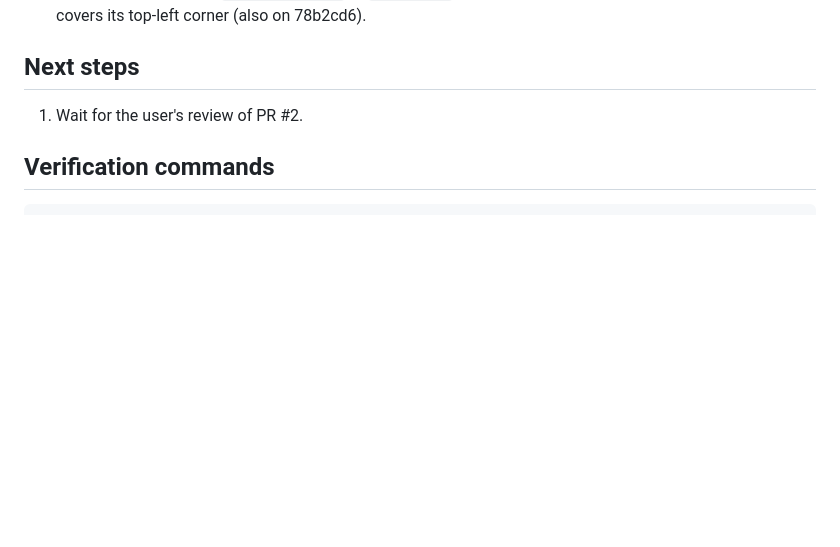
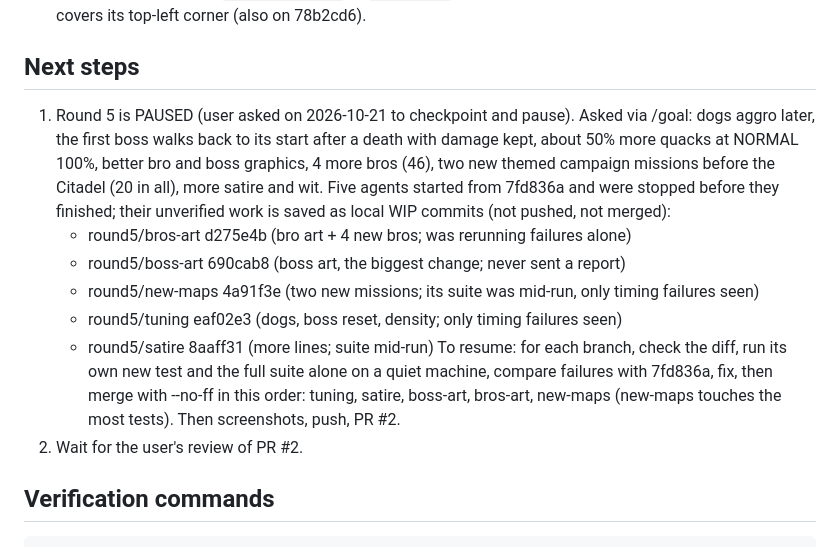
Before and after one commit to ttmgr/sciforce, a Markdown page: HANDOVER.md, the part around one of its changes. Rendered like a GitHub page; blank space fills up the shorter version.

Commit message:
Handover: round 5 paused, WIP branches listed with how to resume
Co-Authored-By: Claude <noreply@anthropic.com>

```diff
--- a/HANDOVER.md
+++ b/HANDOVER.md
@@ -15,7 +15,14 @@ Later on 2026-10-21, after playing: dogs are 15x11 (level shots hit them), ladde
 
 ## Next steps
 
-1. Wait for the user's review of PR #2.
+1. Round 5 is PAUSED (user asked on 2026-10-21 to checkpoint and pause). Asked via /goal: dogs aggro later, the first boss walks back to its start after a death with damage kept, about 50% more quacks at NORMAL 100%, better bro and boss graphics, 4 more bros (46), two new themed campaign missions before the Citadel (20 in all), more satire and wit. Five agents started from 7fd836a and were stopped before they finished; their unverified work is saved as local WIP commits (not pushed, not merged):
+   - round5/bros-art d275e4b (bro art + 4 new bros; was rerunning failures alone)
+   - round5/boss-art 690cab8 (boss art, the biggest change; never sent a report)
+   - round5/new-maps 4a91f3e (two new missions; its suite was mid-run, only timing failures seen)
+   - round5/tuning eaf02e3 (dogs, boss reset, density; only timing failures seen)
+   - round5/satire 8aaff31 (more lines; suite mid-run)
+   To resume: for each branch, check the diff, run its own new test and the full suite alone on a quiet machine, compare failures with 7fd836a, fix, then merge with --no-ff in this order: tuning, satire, boss-art, bros-art, new-maps (new-maps touches the most tests). Then screenshots, push, PR #2.
+2. Wait for the user's review of PR #2.
 
 ## Verification commands
 
```
Also changed, not shown: other parts of HANDOVER.md (+1 -1 lines).
